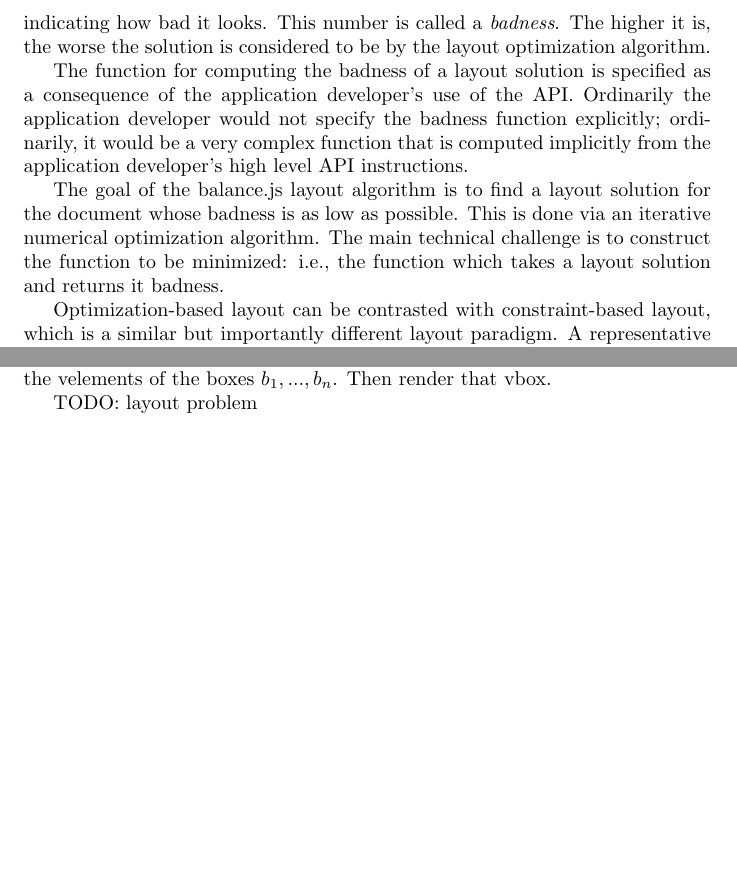
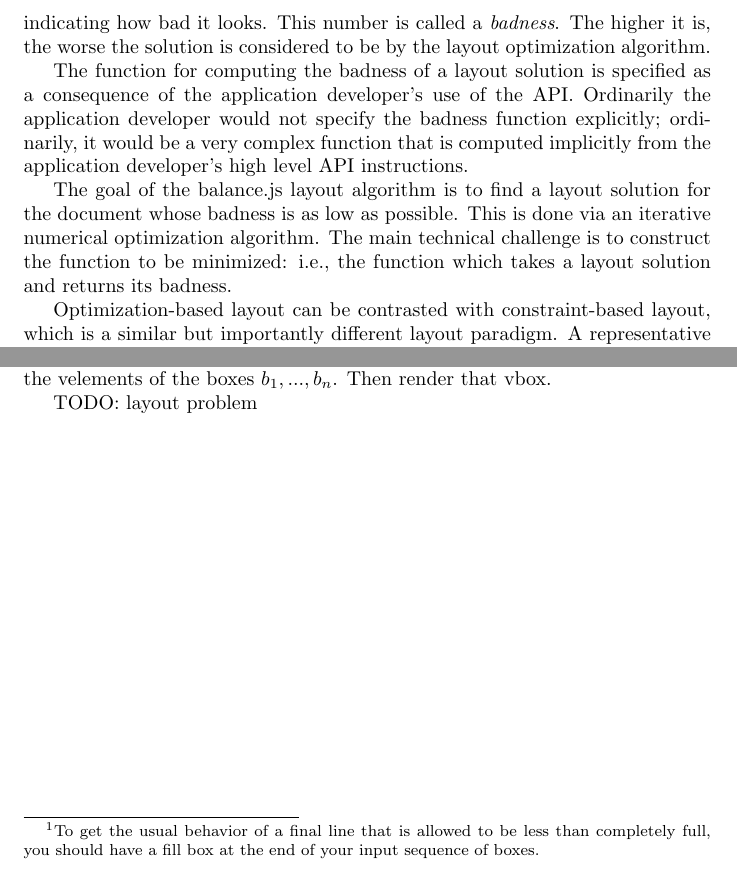
Before and after one commit to morganthomas/balance.js, a LaTeX document (doc/design-doc.tex): two parts of pages 2 and 11 of 11, joined at a grey line, cut so that both start at the same text, the shorter picture padded with empty space. Compiled offline with pdfLaTeX.

Commit message:
update design doc

```diff
--- a/doc/design-doc.tex
+++ b/doc/design-doc.tex
@@ -27,7 +27,7 @@ I call the layout paradigm of balance.js \emph{optimization-based layout}. In th
 
 The function for computing the badness of a layout solution is specified as a consequence of the application developer's use of the API. Ordinarily the application developer would not specify the badness function explicitly; ordinarily, it would be a very complex function that is computed implicitly from the application developer's high level API instructions.
 
-The goal of the balance.js layout algorithm is to find a layout solution for the document whose badness is as low as possible. This is done via an iterative numerical optimization algorithm. The main technical challenge is to construct the function to be minimized: i.e., the function which takes a layout solution and returns it badness.
+The goal of the balance.js layout algorithm is to find a layout solution for the document whose badness is as low as possible. This is done via an iterative numerical optimization algorithm. The main technical challenge is to construct the function to be minimized: i.e., the function which takes a layout solution and returns its badness.
 
 Optimization-based layout can be contrasted with constraint-based layout, which is a similar but importantly different layout paradigm. A representative example of a constraint-based layout system is Apple's Auto Layout.
 
@@ -247,7 +247,7 @@ A paragraph velement is a type of box velement. Its lines' heights are computed
 
 I'll sketch the rendering function of a paragraph velement. The goal is to lay out the velements of the boxes $b_1,...,b_n$ in lines of a given width $w$, while occupying a given height $h$, and to do so optimally.
 
-Apply line packing to figure out the best way to split the boxes $b_1,...,b_n$ into lines $l_1,...,l_m$, all of length $w$. On that basis, construct a vbox whose children are a series of hboxes, one hbox per line, where the children of the hboxes are the velements of the boxes $b_1,...,b_n$. Then render that vbox.
+Apply line packing to figure out the best way to split the boxes $b_1,...,b_n$ into lines $l_1,...,l_m$, all of length $w$.\footnote{To get the usual behavior of a final line that is allowed to be less than completely full, you should have a fill box at the end of your input sequence of boxes.} On that basis, construct a vbox whose children are a series of hboxes, one hbox per line, where the children of the hboxes are the velements of the boxes $b_1,...,b_n$. Then render that vbox.
 
 TODO: layout problem
 
```
